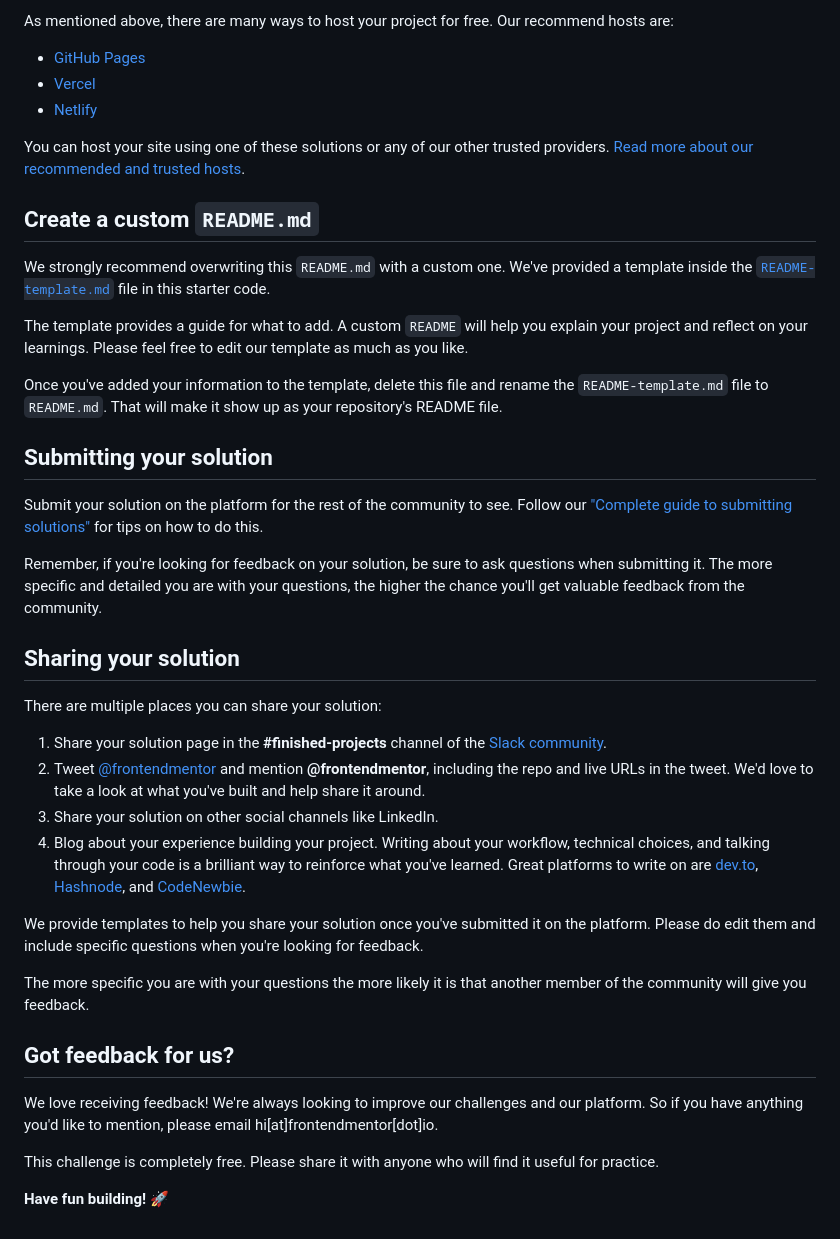
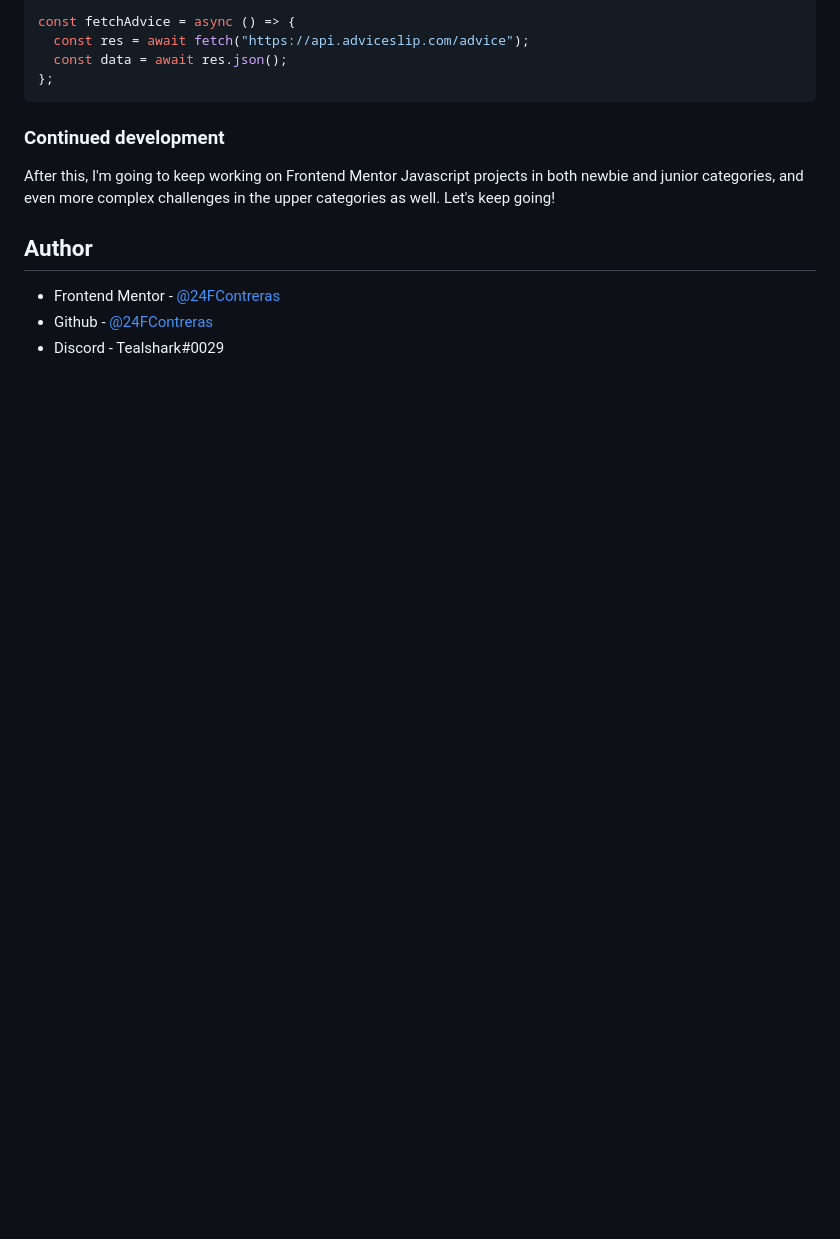
Before and after one commit to 24FContreras/FM-adviceGeneratorApp, a Markdown page: README.md, the part around the change printed below. Drawn GitHub-style; blank space fills up the shorter version.

````diff
--- a/README.md
+++ b/README.md
@@ -51,43 +55,17 @@ Feel free to use any workflow that you feel comfortable with. Below is a suggest
 
-As mentioned above, there are many ways to host your project for free. Our recommend hosts are:
+```js
+const fetchAdvice = async () => {
+  const res = await fetch("https://api.adviceslip.com/advice");
+  const data = await res.json();
+};
+```
 
-- [GitHub Pages](https://pages.github.com/)
-- [Vercel](https://vercel.com/)
-- [Netlify](https://www.netlify.com/)
+### Continued development
 
-You can host your site using one of these solutions or any of our other trusted providers. [Read more about our recommended and trusted hosts](https://medium.com/frontend-mentor/frontend-mentor-trusted-hosting-providers-bf000dfebe).
+After this, I'm going to keep working on Frontend Mentor Javascript projects in both newbie and junior categories, and even more complex challenges in the upper categories as well. Let's keep going!
 
-## Create a custom `README.md`
+## Author
 
-We strongly recommend overwriting this `README.md` with a custom one. We've provided a template inside the [`README-template.md`](./README-template.md) file in this starter code.
-
-The template provides a guide for what to add. A custom `README` will help you explain your project and reflect on your learnings. Please feel free to edit our template as much as you like.
-
-Once you've added your information to the template, delete this file and rename the `README-template.md` file to `README.md`. That will make it show up as your repository's README file.
-
-## Submitting your solution
-
-Submit your solution on the platform for the rest of the community to see. Follow our ["Complete guide to submitting solutions"](https://medium.com/frontend-mentor/a-complete-guide-to-submitting-solutions-on-frontend-mentor-ac6384162248) for tips on how to do this.
-
-Remember, if you're looking for feedback on your solution, be sure to ask questions when submitting it. The more specific and detailed you are with your questions, the higher the chance you'll get valuable feedback from the community.
-
-## Sharing your solution
-
-There are multiple places you can share your solution:
-
-1. Share your solution page in the **#finished-projects** channel of the [Slack community](https://www.frontendmentor.io/slack).
-2. Tweet [@frontendmentor](https://twitter.com/frontendmentor) and mention **@frontendmentor**, including the repo and live URLs in the tweet. We'd love to take a look at what you've built and help share it around.
-3. Share your solution on other social channels like LinkedIn.
-4. Blog about your experience building your project. Writing about your workflow, technical choices, and talking through your code is a brilliant way to reinforce what you've learned. Great platforms to write on are [dev.to](https://dev.to/), [Hashnode](https://hashnode.com/), and [CodeNewbie](https://community.codenewbie.org/).
-
-We provide templates to help you share your solution once you've submitted it on the platform. Please do edit them and include specific questions when you're looking for feedback.
-
-The more specific you are with your questions the more likely it is that another member of the community will give you feedback.
-
-## Got feedback for us?
-
-We love receiving feedback! We're always looking to improve our challenges and our platform. So if you have anything you'd like to mention, please email hi[at]frontendmentor[dot]io.
-
-This challenge is completely free. Please share it with anyone who will find it useful for practice.
-
-**Have fun building!** 🚀
+- Frontend Mentor - [@24FContreras](https://www.frontendmentor.io/profile/24FContreras)
+- Github - [@24FContreras](https://github.com/24FContreras)
+- Discord - Tealshark#0029
````
Also changed, not shown: other parts of README.md (+32 -28 lines), README-template.md (deleted, +0 -112 lines), assets/img/screenshot.png (added), 2 other files.
